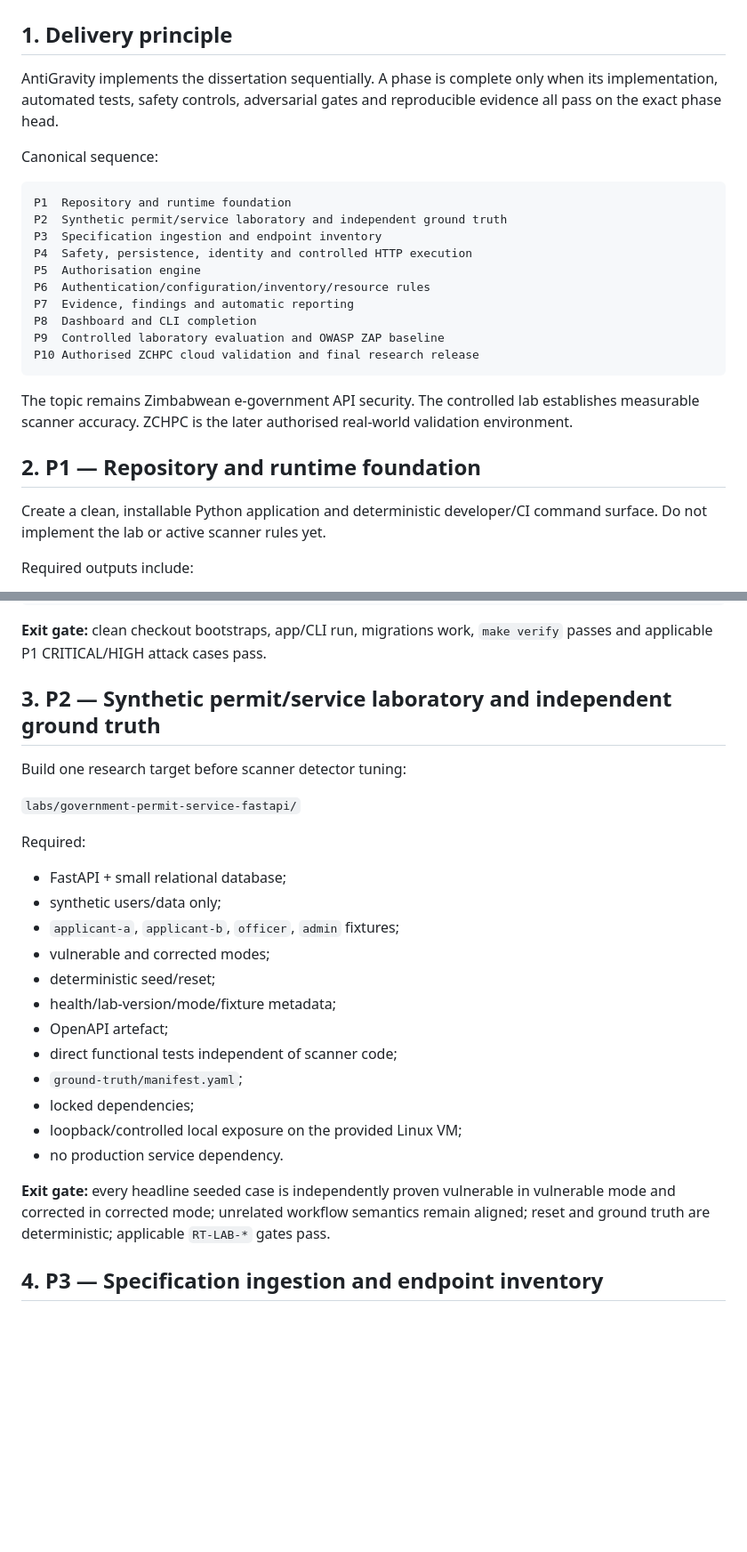
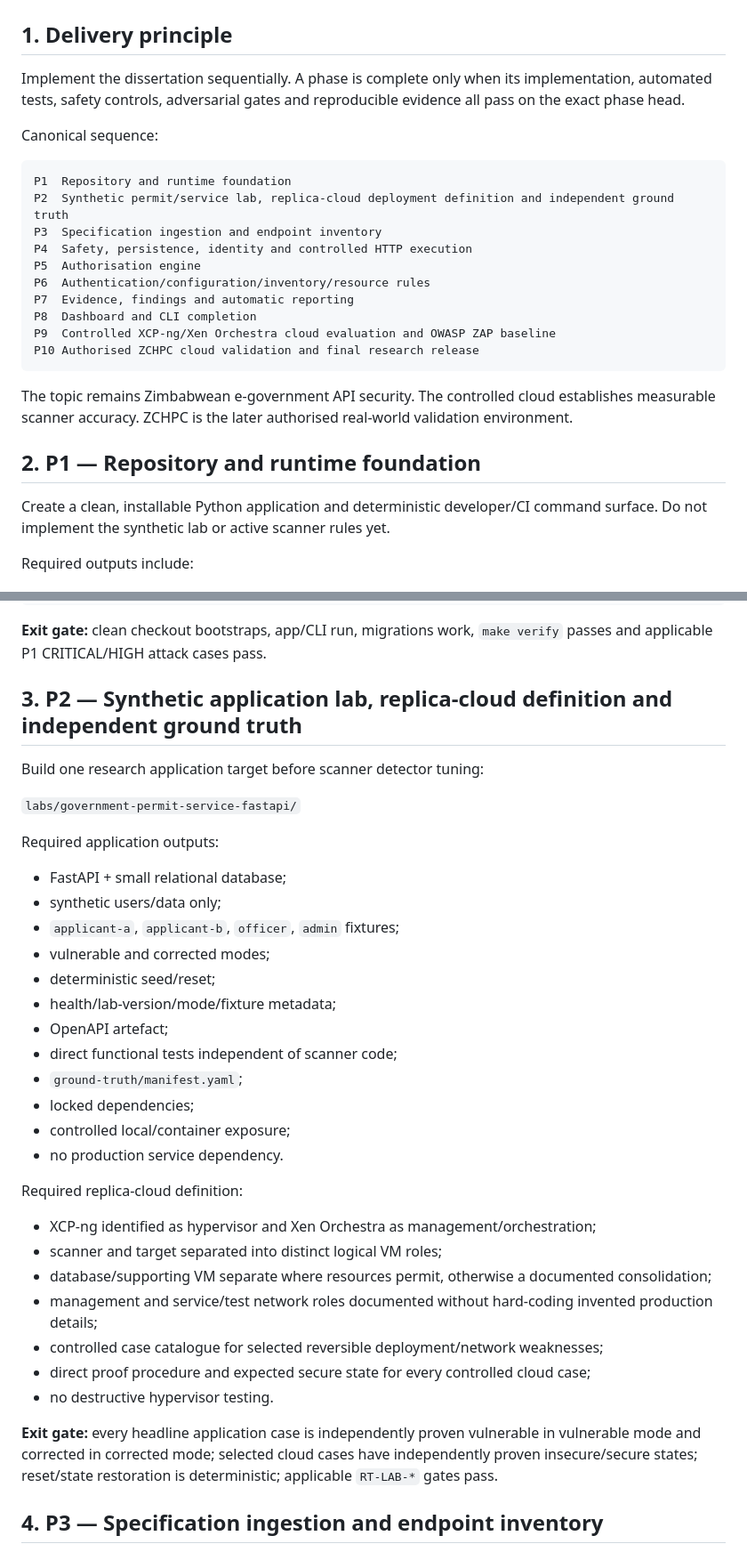
Before and after one commit to tafari3/Delicious-Dissertation, a Markdown page: docs/07-IMPLEMENTATION-PLAN.md, 2 parts joined by grey strips. Shown at 89% size. Drawn GitHub-style; blank space fills up the shorter version.

Commit message:
docs: sequence implementation through replica cloud validation

````diff
--- a/docs/07-IMPLEMENTATION-PLAN.md
+++ b/docs/07-IMPLEMENTATION-PLAN.md
@@ -2,28 +2,28 @@
 
 ## 1. Delivery principle
 
-AntiGravity implements the dissertation sequentially. A phase is complete only when its implementation, automated tests, safety controls, adversarial gates and reproducible evidence all pass on the exact phase head.
+Implement the dissertation sequentially. A phase is complete only when its implementation, automated tests, safety controls, adversarial gates and reproducible evidence all pass on the exact phase head.
 
 Canonical sequence:
 
 ```text
 P1  Repository and runtime foundation
-P2  Synthetic permit/service laboratory and independent ground truth
+P2  Synthetic permit/service lab, replica-cloud deployment definition and independent ground truth
 P3  Specification ingestion and endpoint inventory
 P4  Safety, persistence, identity and controlled HTTP execution
 P5  Authorisation engine
 P6  Authentication/configuration/inventory/resource rules
 P7  Evidence, findings and automatic reporting
 P8  Dashboard and CLI completion
-P9  Controlled laboratory evaluation and OWASP ZAP baseline
+P9  Controlled XCP-ng/Xen Orchestra cloud evaluation and OWASP ZAP baseline
 P10 Authorised ZCHPC cloud validation and final research release
 ```
 
-The topic remains Zimbabwean e-government API security. The controlled lab establishes measurable scanner accuracy. ZCHPC is the later authorised real-world validation environment.
+The topic remains Zimbabwean e-government API security. The controlled cloud establishes measurable scanner accuracy. ZCHPC is the later authorised real-world validation environment.
 
 ## 2. P1 — Repository and runtime foundation
 
-Create a clean, installable Python application and deterministic developer/CI command surface. Do not implement the lab or active scanner rules yet.
+Create a clean, installable Python application and deterministic developer/CI command surface. Do not implement the synthetic lab or active scanner rules yet.
 
 Required outputs include:
 
@@ -57,13 +58,13 @@ make labs-down
 
 **Exit gate:** clean checkout bootstraps, app/CLI run, migrations work, `make verify` passes and applicable P1 CRITICAL/HIGH attack cases pass.
 
-## 3. P2 — Synthetic permit/service laboratory and independent ground truth
+## 3. P2 — Synthetic application lab, replica-cloud definition and independent ground truth
 
-Build one research target before scanner detector tuning:
+Build one research application target before scanner detector tuning:
 
 `labs/government-permit-service-fastapi/`
 
-Required:
+Required application outputs:
 
 - FastAPI + small relational database;
 - synthetic users/data only;
@@ -75,10 +76,20 @@ Required:
 - direct functional tests independent of scanner code;
 - `ground-truth/manifest.yaml`;
 - locked dependencies;
-- loopback/controlled local exposure on the provided Linux VM;
+- controlled local/container exposure;
 - no production service dependency.
 
-**Exit gate:** every headline seeded case is independently proven vulnerable in vulnerable mode and corrected in corrected mode; unrelated workflow semantics remain aligned; reset and ground truth are deterministic; applicable `RT-LAB-*` gates pass.
+Required replica-cloud definition:
+
+- XCP-ng identified as hypervisor and Xen Orchestra as management/orchestration;
+- scanner and target separated into distinct logical VM roles;
+- database/supporting VM separate where resources permit, otherwise a documented consolidation;
+- management and service/test network roles documented without hard-coding invented production details;
+- controlled case catalogue for selected reversible deployment/network weaknesses;
+- direct proof procedure and expected secure state for every controlled cloud case;
+- no destructive hypervisor testing.
+
+**Exit gate:** every headline application case is independently proven vulnerable in vulnerable mode and corrected in corrected mode; selected cloud cases have independently proven insecure/secure states; reset/state restoration is deterministic; applicable `RT-LAB-*` gates pass.
 
 ## 4. P3 — Specification ingestion and endpoint inventory
 
````
Also changed, not shown: other parts of docs/07-IMPLEMENTATION-PLAN.md (+18 -10 lines).
